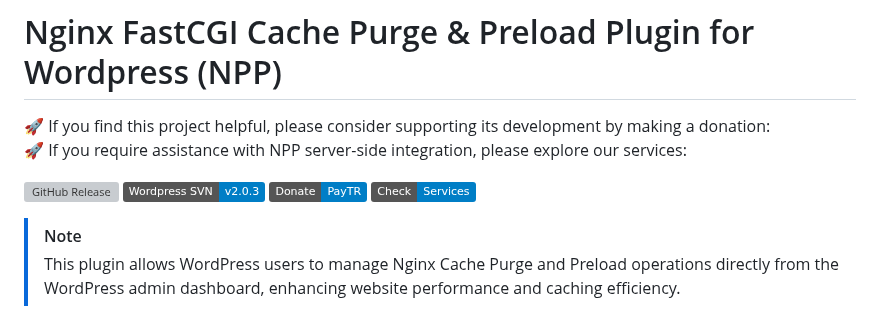
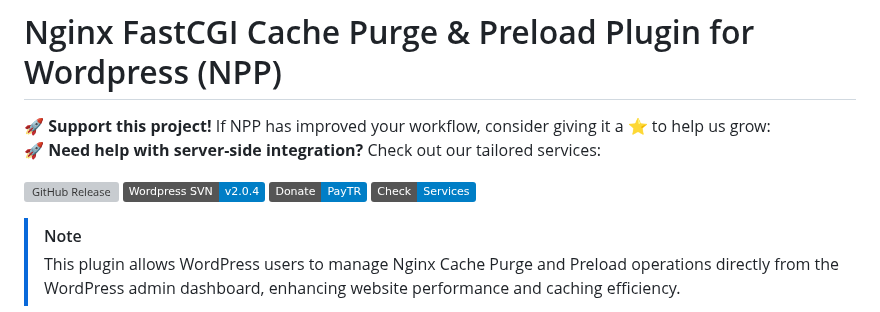
Before and after one commit to psaux-it/nginx-fastcgi-cache-purge-and-preload, a Markdown page: README.md, the part around the change. GitHub-like rendering; badges without logos; grey boxes are pictures that could not be loaded.

```diff
--- a/README.md
+++ b/README.md
@@ -1,9 +1,9 @@
 # Nginx FastCGI Cache Purge & Preload Plugin for Wordpress (NPP)
 
-🚀 If you find this project helpful, please consider supporting its development by making a donation:<br/>
-🚀 If you require assistance with NPP server-side integration, please explore our services:
+🚀 **Support this project!** If NPP has improved your workflow, consider giving it a ⭐ to help us grow:
+🚀 **Need help with server-side integration?** Check out our tailored services:
 
-[![GitHub Release](https://img.shields.io/github/v/release/psaux-it/nginx-fastcgi-cache-purge-and-preload?logo=github)](https://github.com/psaux-it/nginx-fastcgi-cache-purge-and-preload/releases) [![Donate](https://img.shields.io/badge/Wordpress_SVN-v2.0.3-blue?style=flat&logo=wordpress)](https://wordpress.org/plugins/fastcgi-cache-purge-and-preload-nginx/) [![Donate](https://img.shields.io/badge/Donate-PayTR-blue?style=flat&logo=visa)](https://www.psauxit.com/nginx-fastcgi-cache-purge-preload-for-wordpress/) [![Donate](https://img.shields.io/badge/Check-Services-blue?style=flat&logo=Linux)](https://www.psauxit.com/nginx-fastcgi-cache-purge-preload-for-wordpress/)
+[![GitHub Release](https://img.shields.io/github/v/release/psaux-it/nginx-fastcgi-cache-purge-and-preload?logo=github)](https://github.com/psaux-it/nginx-fastcgi-cache-purge-and-preload/releases) [![Donate](https://img.shields.io/badge/Wordpress_SVN-v2.0.4-blue?style=flat&logo=wordpress)](https://wordpress.org/plugins/fastcgi-cache-purge-and-preload-nginx/) [![Donate](https://img.shields.io/badge/Donate-PayTR-blue?style=flat&logo=visa)](https://www.psauxit.com/nginx-fastcgi-cache-purge-preload-for-wordpress/) [![Donate](https://img.shields.io/badge/Check-Services-blue?style=flat&logo=Linux)](https://www.psauxit.com/nginx-fastcgi-cache-purge-preload-for-wordpress/)
 
 > [!NOTE]
 > This plugin allows WordPress users to manage Nginx Cache Purge and Preload operations directly from the WordPress admin dashboard, enhancing website performance and caching efficiency.
```
